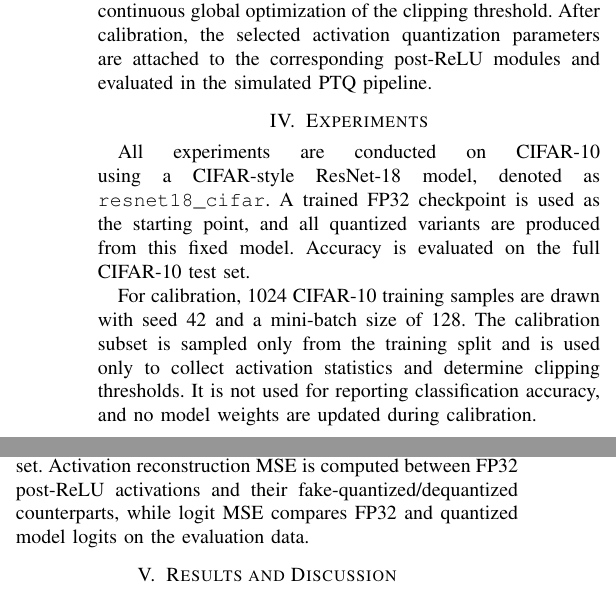
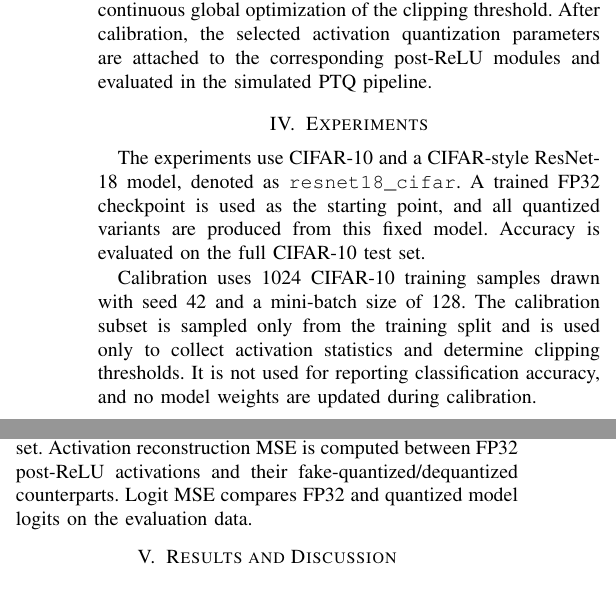
Before and after one commit to starryyu111-collab/JS, a LaTeX paper (paper/main.tex, which reads paper/sections/experiments.tex): two parts of the columns of page 2 of 3, joined at a grey line, cut so that both start at the same text. Compiled offline with pdfLaTeX.

Commit message:
Second-pass polish experiments clarity

```diff
--- a/paper/sections/experiments.tex
+++ b/paper/sections/experiments.tex
@@ -4,10 +4,10 @@
 \section{Experiments}
 \label{sec:experiments}
 
-All experiments are conducted on CIFAR-10 using a CIFAR-style ResNet-18 model, denoted as \texttt{resnet18\_cifar}. A trained FP32 checkpoint is used as the starting point, and all quantized variants are produced from this fixed model. Accuracy is evaluated on the full CIFAR-10 test set.
+The experiments use CIFAR-10 and a CIFAR-style ResNet-18 model, denoted as \texttt{resnet18\_cifar}. A trained FP32 checkpoint is used as the starting point, and all quantized variants are produced from this fixed model. Accuracy is evaluated on the full CIFAR-10 test set.
 
-For calibration, 1024 CIFAR-10 training samples are drawn with seed 42 and a mini-batch size of 128. The calibration subset is sampled only from the training split and is used only to collect activation statistics and determine clipping thresholds. It is not used for reporting classification accuracy, and no model weights are updated during calibration.
+Calibration uses 1024 CIFAR-10 training samples drawn with seed 42 and a mini-batch size of 128. The calibration subset is sampled only from the training split and is used only to collect activation statistics and determine clipping thresholds. It is not used for reporting classification accuracy, and no model weights are updated during calibration.
 
 This work evaluates simulated PTQ with fake quantization and dequantization in floating-point computation. No real INT4 hardware kernel or latency measurement is included. The compared settings are FP32, INT8-MinMax, INT4-MinMax, INT4-P99.9, and INT4-MSE-Selected. INT8-MinMax uses signed symmetric per-channel weights in $[-127,127]$ and uint8 affine activations in $[0,255]$, whereas the INT4 variants use signed symmetric per-channel weights in $[-7,7]$ and post-ReLU uint4 activations in $[0,15]$. Because INT8-MinMax and the INT4 variants use different activation sites and granularities, INT8-MinMax serves mainly as a sanity-check reference baseline. The controlled calibration comparison is among INT4-MinMax, INT4-P99.9, and INT4-MSE-Selected.
 
-The primary metric is Top-1 accuracy on the CIFAR-10 test set. Activation reconstruction MSE is computed between FP32 post-ReLU activations and their fake-quantized/dequantized counterparts, while logit MSE compares FP32 and quantized model logits on the evaluation data.
+The primary metric is Top-1 accuracy on the CIFAR-10 test set. Activation reconstruction MSE is computed between FP32 post-ReLU activations and their fake-quantized/dequantized counterparts. Logit MSE compares FP32 and quantized model logits on the evaluation data.
```
